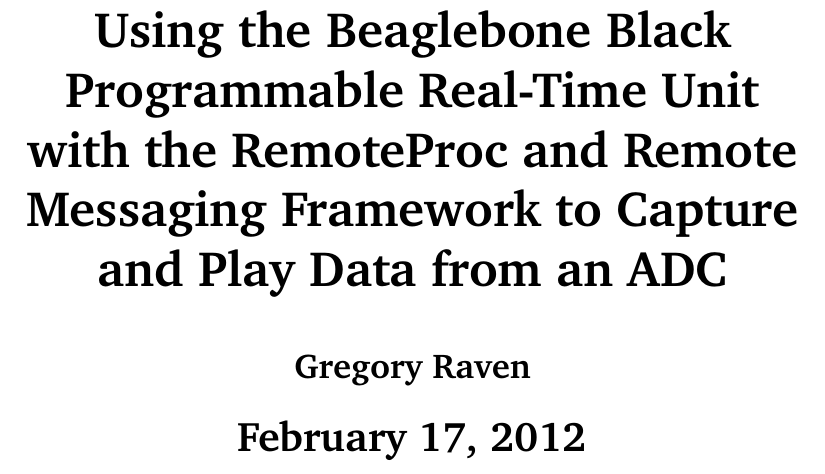
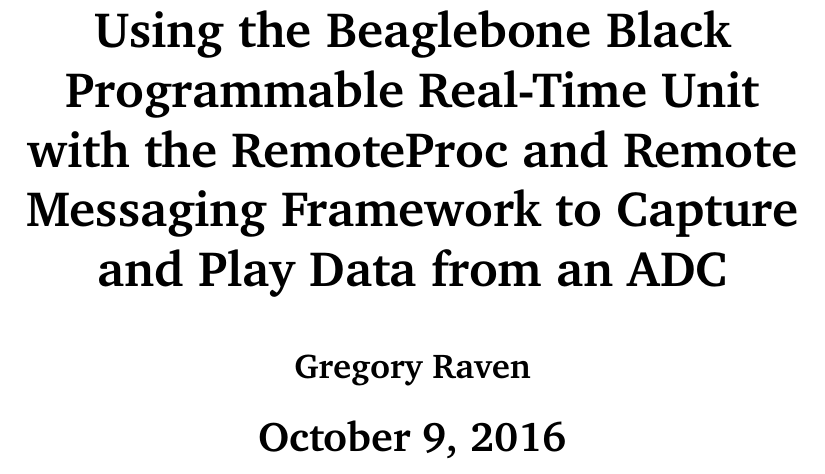
Before and after one commit to Greg-R/pruadc1, a LaTeX book (doc/PRUADC1latex/main.tex, which reads doc/PRUADC1latex/cover/cover.tex): part of page 1 of 24, cut so that both start at the same text. Compiled offline with pdfLaTeX.

Commit message:
Minor update to docs.

```diff
--- a/doc/PRUADC1latex/cover/cover.tex
+++ b/doc/PRUADC1latex/cover/cover.tex
@@ -18,6 +18,6 @@
 
 \bigskip
 {\centering\bfseries\LARGE
-February 17, 2012
+October 9, 2016
 \par}
 \bigskip
```
Also changed, not shown: doc/PRUADC1latex/main.tex (+1 -1 lines), doc/PRUADC1latex/TeX_files/chapter04.tex (line endings or trailing spaces), doc/PRUADC1latex/TeX_files/introduction.tex (renamed from doc/PRUADC1latex/TeX_files/chapter01.tex).
